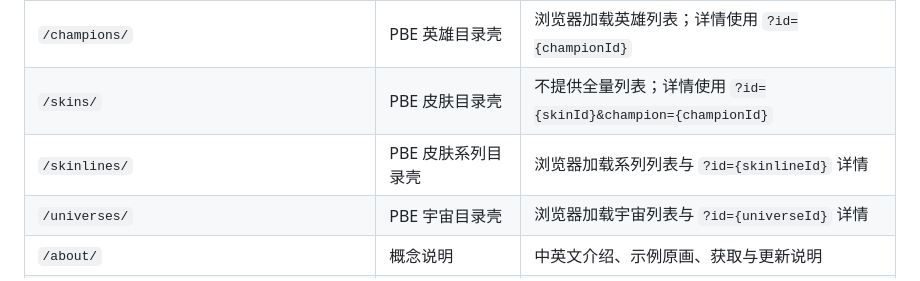
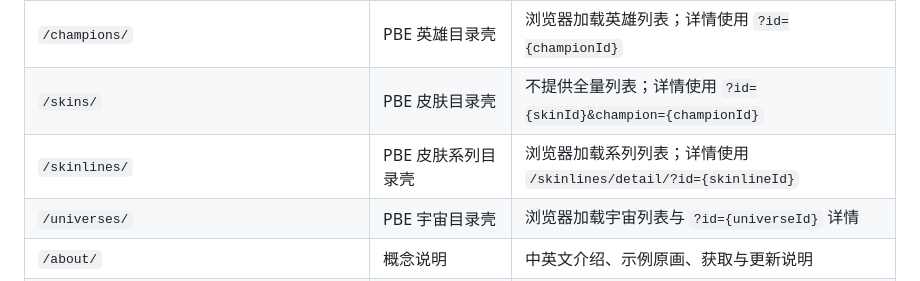
Before and after one commit to LHiaoeng/lol-prestige-chroma-hub, a Markdown page: docs/frontend-design.md, the part around the change. GitHub-like rendering.

Commit message:
docs: 更新皮肤系列页面文档

```diff
--- a/docs/frontend-design.md
+++ b/docs/frontend-design.md
@@ -81,7 +81,7 @@ browser-app.ts 读取嵌入目录
 | `/chromas/{skinId}/` | 数字兼容入口 | 与对应规范详情页相同，Canonical 指向描述性 slug |
 | `/champions/` | PBE 英雄目录壳 | 浏览器加载英雄列表；详情使用 `?id={championId}` |
 | `/skins/` | PBE 皮肤目录壳 | 不提供全量列表；详情使用 `?id={skinId}&champion={championId}` |
-| `/skinlines/` | PBE 皮肤系列目录壳 | 浏览器加载系列列表与 `?id={skinlineId}` 详情 |
+| `/skinlines/` | PBE 皮肤系列目录壳 | 浏览器加载系列列表；详情使用 `/skinlines/detail/?id={skinlineId}` |
 | `/universes/` | PBE 宇宙目录壳 | 浏览器加载宇宙列表与 `?id={universeId}` 详情 |
 | `/about/` | 概念说明 | 中英文介绍、示例原画、获取与更新说明 |
 | `/editorial-policy/` | 作者与编辑说明 | 维护主体、编辑原则、资料来源、核验方式与纠错流程 |
```
Also changed, not shown: 1 other file.
